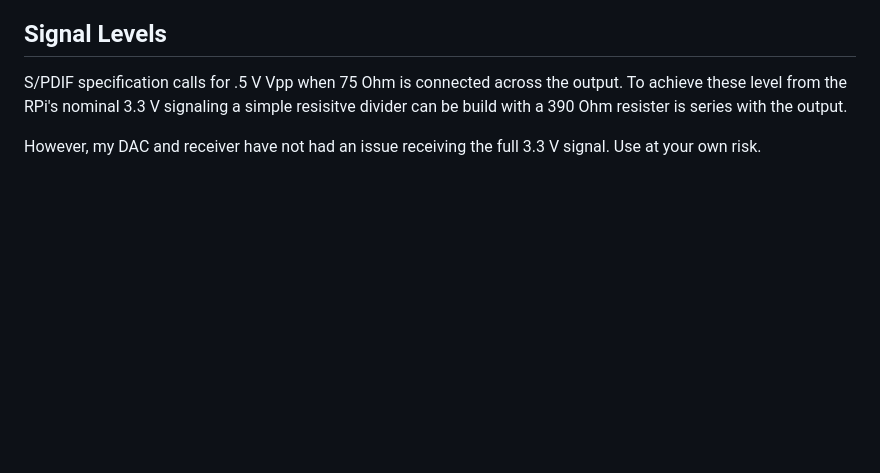
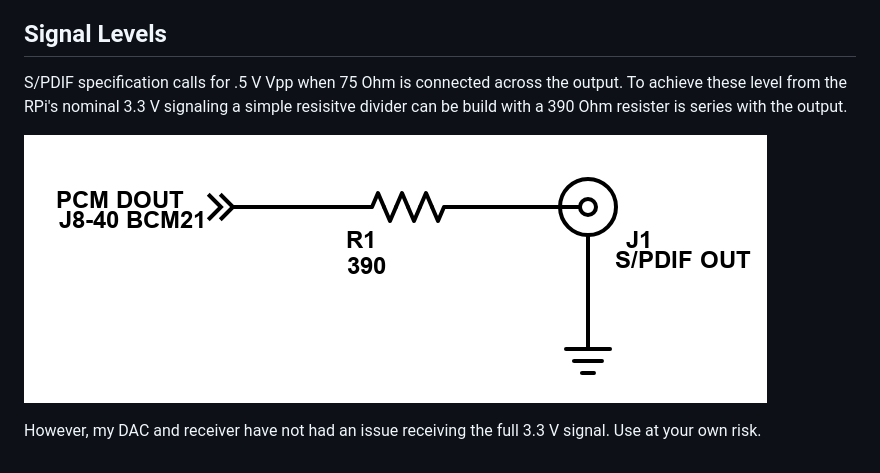
Before and after one commit to mill1000/raspdif, a Markdown page: README.md, the part around the change. Drawn GitHub-style; pictures changed too: raspdif_divider.png (added); blank space fills up the shorter version.

Commit message:
Add divider schematic

```diff
--- a/README.md
+++ b/README.md
@@ -21,4 +21,6 @@ ffmpeg  -i some_audio_file.flac -f s16le -acodec pcm_s16le - | sudo ./build/rasp
 ## Signal Levels
 S/PDIF specification calls for .5 V Vpp when 75 Ohm is connected across the output. To achieve these level from the RPi's nominal 3.3 V signaling a simple resisitve divider can be build with a 390 Ohm resister is series with the output.
 
+![Resistive Divider](raspdif_divider.png)
+
 However, my DAC and receiver have not had an issue receiving the full 3.3 V signal. Use at your own risk.
```
